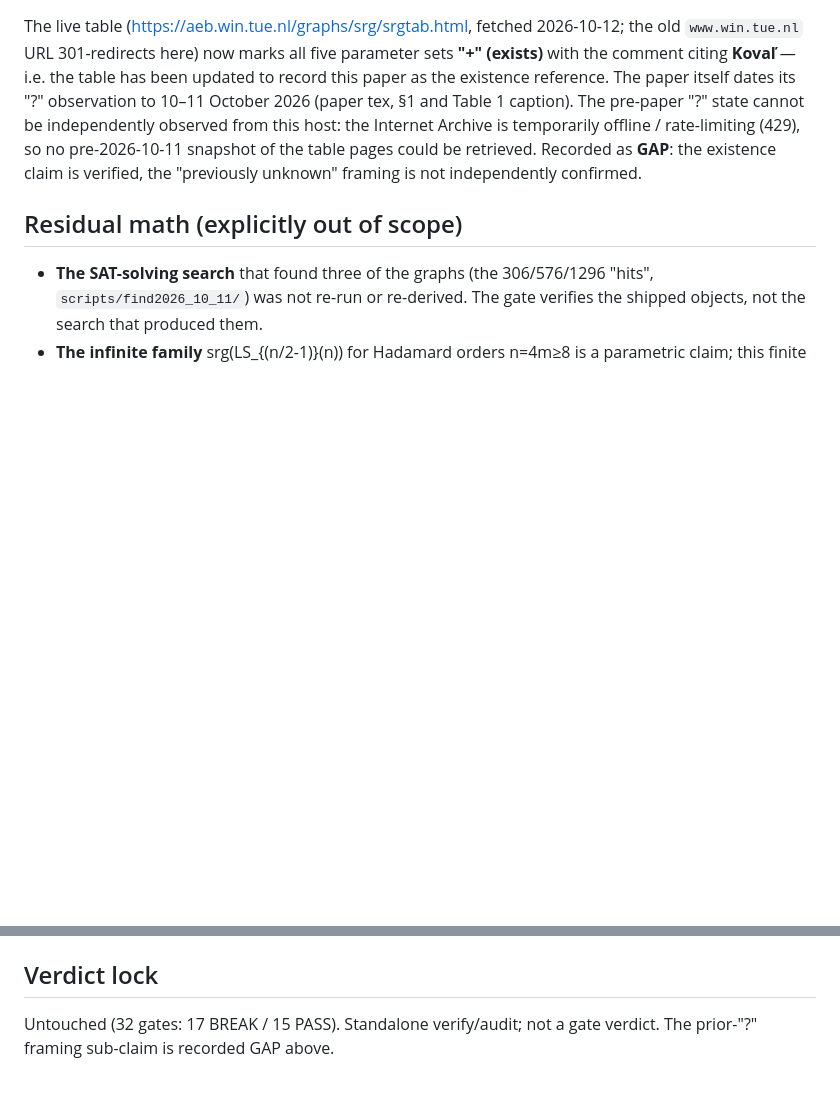
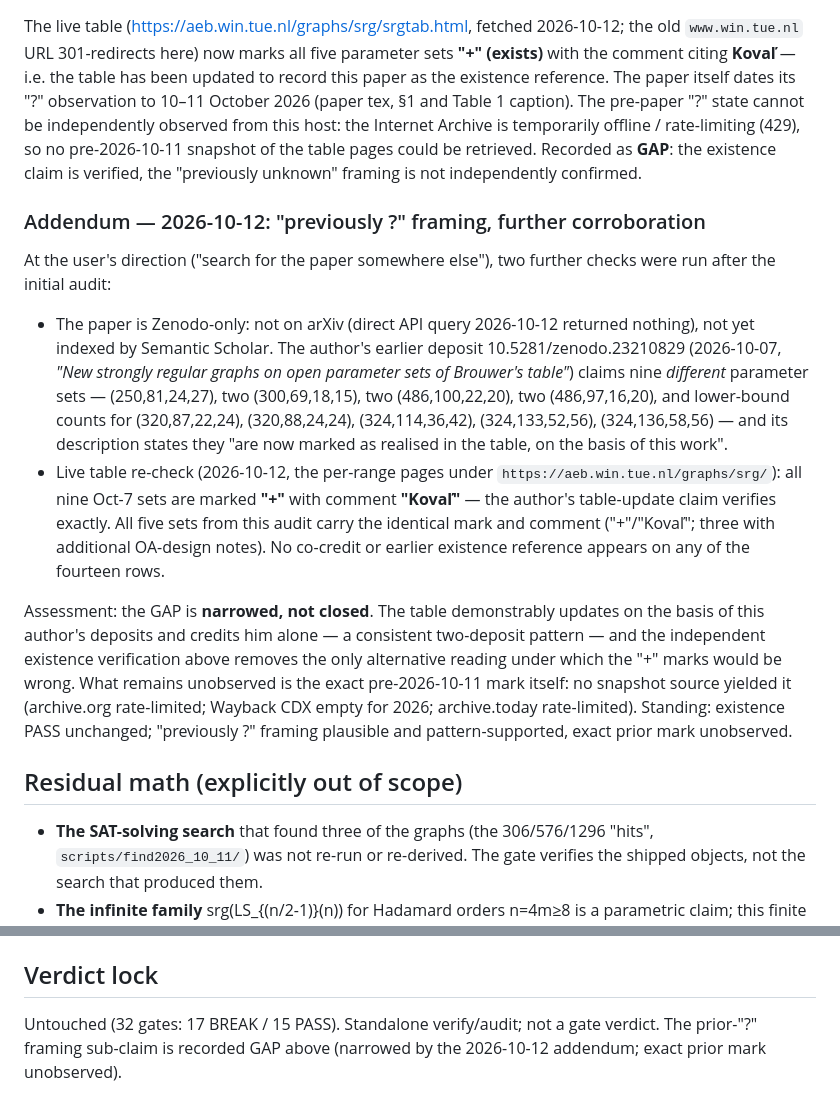
Before and after one commit to chokmah-me/fragile-proof-audit, a Markdown page: docs/audits/koval-strongly-regular-graphs.md, 2 parts joined by grey strips. Drawn GitHub-style; blank space fills up the shorter version.

Commit message:
Addendum: prior-'?' GAP narrowed via author's Oct-7 deposit + live table re-check
- Paper is Zenodo-only (no arXiv, not in Semantic Scholar).
- Author's 2026-10-07 deposit (nine other parameter sets) claims the table
  was updated on the basis of his work; live re-check confirms all nine are
  now '+' / 'Koval', as are all five sets from this audit, with no co-credit.
- GAP narrowed, not closed: exact pre-2026-10-11 mark still unobserved.

```diff
--- a/docs/audits/koval-strongly-regular-graphs.md
+++ b/docs/audits/koval-strongly-regular-graphs.md
@@ -71,6 +71,37 @@ offline / rate-limiting (429), so no pre-2026-10-11 snapshot of the table
 pages could be retrieved. Recorded as **GAP**: the existence claim is verified,
 the "previously unknown" framing is not independently confirmed.
 
+### Addendum — 2026-10-12: "previously ?" framing, further corroboration
+
+At the user's direction ("search for the paper somewhere else"), two further
+checks were run after the initial audit:
+
+- The paper is Zenodo-only: not on arXiv (direct API query 2026-10-12
+  returned nothing), not yet indexed by Semantic Scholar. The author's
+  earlier deposit 10.5281/zenodo.23210829 (2026-10-07, *"New strongly regular
+  graphs on open parameter sets of Brouwer's table"*) claims nine *different*
+  parameter sets — (250,81,24,27), two (300,69,18,15), two (486,100,22,20),
+  two (486,97,16,20), and lower-bound counts for (320,87,22,24),
+  (320,88,24,24), (324,114,36,42), (324,133,52,56), (324,136,58,56) — and its
+  description states they "are now marked as realised in the table, on the
+  basis of this work".
+- Live table re-check (2026-10-12, the per-range pages under
+  `https://aeb.win.tue.nl/graphs/srg/`): all nine Oct-7 sets are marked
+  **"+"** with comment **"Kovaľ"** — the author's table-update claim verifies
+  exactly. All five sets from this audit carry the identical mark and comment
+  ("+"/"Kovaľ"; three with additional OA-design notes). No co-credit or
+  earlier existence reference appears on any of the fourteen rows.
+
+Assessment: the GAP is **narrowed, not closed**. The table demonstrably
+updates on the basis of this author's deposits and credits him alone — a
+consistent two-deposit pattern — and the independent existence verification
+above removes the only alternative reading under which the "+" marks would be
+wrong. What remains unobserved is the exact pre-2026-10-11 mark itself: no
+snapshot source yielded it (archive.org rate-limited; Wayback CDX empty for
+2026; archive.today rate-limited). Standing: existence PASS unchanged;
+"previously ?" framing plausible and pattern-supported, exact prior mark
+unobserved.
+
 ## Residual math (explicitly out of scope)
 
 - **The SAT-solving search** that found three of the graphs (the 306/576/1296
@@ -111,4 +142,5 @@ instrument.
 ## Verdict lock
 
 Untouched (32 gates: 17 BREAK / 15 PASS). Standalone verify/audit; not a gate
-verdict. The prior-"?" framing sub-claim is recorded GAP above.
+verdict. The prior-"?" framing sub-claim is recorded GAP above (narrowed by
+the 2026-10-12 addendum; exact prior mark unobserved).
```
